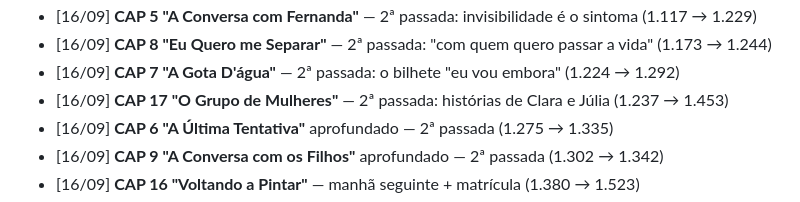
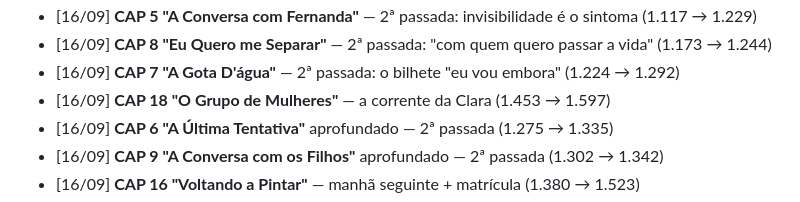
Before and after one commit to maykonlong/book, a Markdown page: 04-MATERIAL_APOIO/PROGRESSO.md, the part around the change. Rendered like a GitHub page.

```diff
--- a/04-MATERIAL_APOIO/PROGRESSO.md
+++ b/04-MATERIAL_APOIO/PROGRESSO.md
@@ -97,7 +97,7 @@
 - [16/09] **CAP 5 "A Conversa com Fernanda"** — 2ª passada: invisibilidade é o sintoma (1.117 → 1.229)
 - [16/09] **CAP 8 "Eu Quero me Separar"** — 2ª passada: "com quem quero passar a vida" (1.173 → 1.244)
 - [16/09] **CAP 7 "A Gota D'água"** — 2ª passada: o bilhete "eu vou embora" (1.224 → 1.292)
-- [16/09] **CAP 17 "O Grupo de Mulheres"** — 2ª passada: histórias de Clara e Júlia (1.237 → 1.453)
+- [16/09] **CAP 18 "O Grupo de Mulheres"** — a corrente da Clara (1.453 → 1.597)
 - [16/09] **CAP 6 "A Última Tentativa"** aprofundado — 2ª passada (1.275 → 1.335)
 - [16/09] **CAP 9 "A Conversa com os Filhos"** aprofundado — 2ª passada (1.302 → 1.342)
 - [16/09] **CAP 16 "Voltando a Pintar"** — manhã seguinte + matrícula (1.380 → 1.523)
```
Also changed, not shown: 03-MANUSCRITO/CAP_18_O_GRUPO_DE_MULHERES.md (+11 -0 lines).
